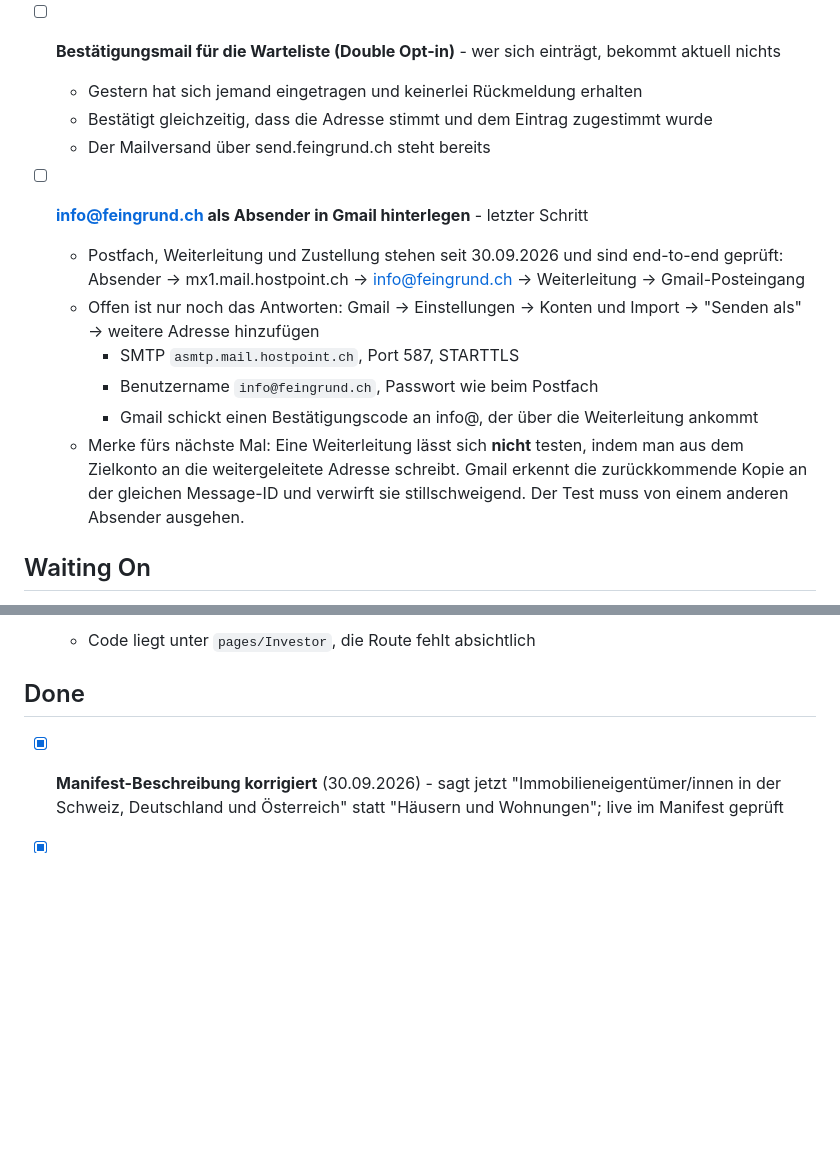
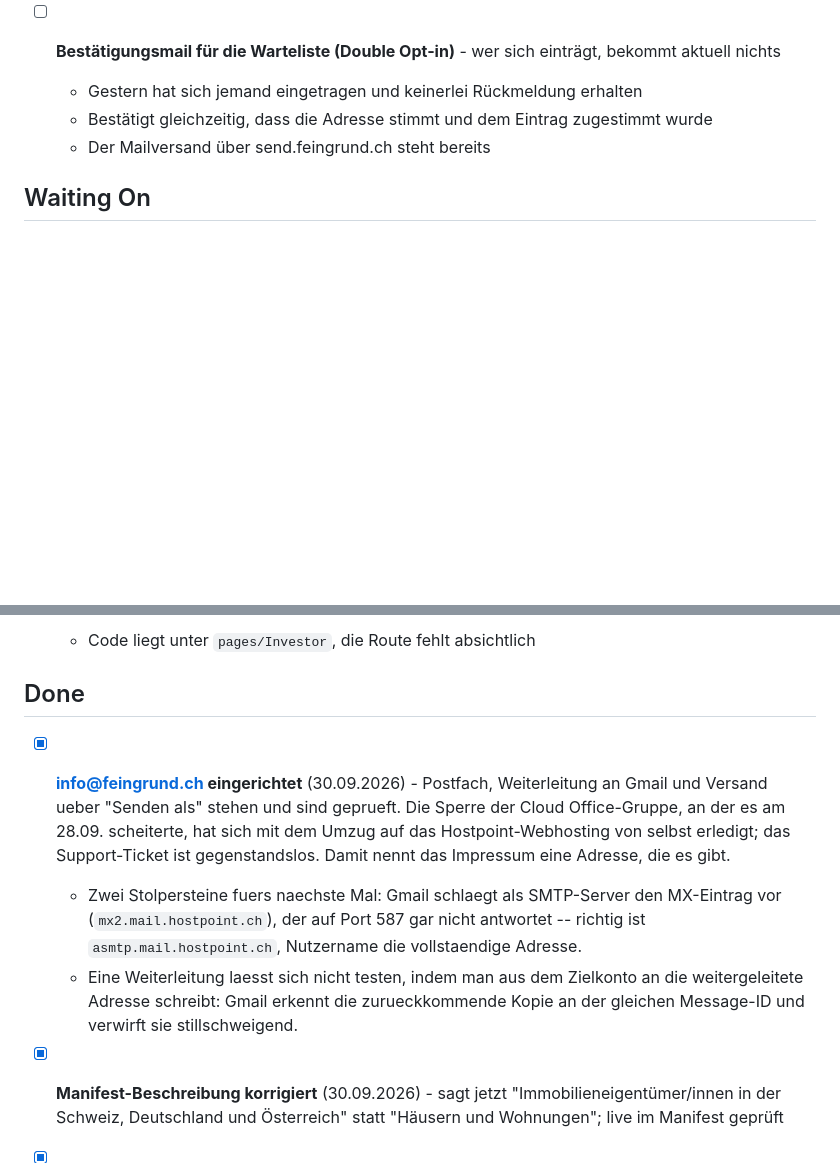
Before and after one commit to patrickpreisendanz-sys/immosignal-newsletter, a Markdown page: TASKS.md, 2 parts joined by grey strips. Rendered like a GitHub page; blank space fills up the shorter version.

Commit message:
Aufgabenliste: info@feingrund.ch erledigt
Postfach, Weiterleitung und Versand ueber "Senden als" stehen und sind
geprueft. Die Stolpersteine sind festgehalten, damit sie beim naechsten
Postfach keine Zeit kosten: Gmail schlaegt als SMTP-Server den
MX-Eintrag vor, der auf Port 587 gar nicht antwortet, und eine
Weiterleitung laesst sich nicht aus dem Zielkonto heraus testen.

Co-Authored-By: Claude Opus 5 <noreply@anthropic.com>

```diff
--- a/TASKS.md
+++ b/TASKS.md
@@ -35,22 +35,6 @@
   - Bestätigt gleichzeitig, dass die Adresse stimmt und dem Eintrag zugestimmt wurde
   - Der Mailversand über send.feingrund.ch steht bereits
 
-- [ ] **info@feingrund.ch als Absender in Gmail hinterlegen** - letzter Schritt
-  - Postfach, Weiterleitung und Zustellung stehen seit 30.09.2026 und sind
-    end-to-end geprüft: Absender → mx1.mail.hostpoint.ch → info@feingrund.ch
-    → Weiterleitung → Gmail-Posteingang
-  - Offen ist nur noch das Antworten: Gmail → Einstellungen → Konten und
-    Import → "Senden als" → weitere Adresse hinzufügen
-    - SMTP `asmtp.mail.hostpoint.ch`, Port 587, STARTTLS
-    - Benutzername `info@feingrund.ch`, Passwort wie beim Postfach
-    - Gmail schickt einen Bestätigungscode an info@, der über die
-      Weiterleitung ankommt
-  - Merke fürs nächste Mal: Eine Weiterleitung lässt sich **nicht** testen,
-    indem man aus dem Zielkonto an die weitergeleitete Adresse schreibt.
-    Gmail erkennt die zurückkommende Kopie an der gleichen Message-ID und
-    verwirft sie stillschweigend. Der Test muss von einem anderen Absender
-    ausgehen.
-
 ## Waiting On
 
 - [ ] **Rechtstexte fachlich gegenlesen lassen** - Anwalt oder Rechtsberatung
@@ -66,6 +50,19 @@
   - Code liegt unter `pages/Investor`, die Route fehlt absichtlich
 
 ## Done
+
+- [x] **info@feingrund.ch eingerichtet** (30.09.2026) - Postfach, Weiterleitung
+  an Gmail und Versand ueber "Senden als" stehen und sind geprueft. Die Sperre
+  der Cloud Office-Gruppe, an der es am 28.09. scheiterte, hat sich mit dem
+  Umzug auf das Hostpoint-Webhosting von selbst erledigt; das Support-Ticket
+  ist gegenstandslos. Damit nennt das Impressum eine Adresse, die es gibt.
+  - Zwei Stolpersteine fuers naechste Mal: Gmail schlaegt als SMTP-Server den
+    MX-Eintrag vor (`mx2.mail.hostpoint.ch`), der auf Port 587 gar nicht
+    antwortet -- richtig ist `asmtp.mail.hostpoint.ch`, Nutzername die
+    vollstaendige Adresse.
+  - Eine Weiterleitung laesst sich nicht testen, indem man aus dem Zielkonto
+    an die weitergeleitete Adresse schreibt: Gmail erkennt die zurueckkommende
+    Kopie an der gleichen Message-ID und verwirft sie stillschweigend.
 
 - [x] **Manifest-Beschreibung korrigiert** (30.09.2026) - sagt jetzt
   "Immobilieneigentümer/innen in der Schweiz, Deutschland und Österreich"
```
